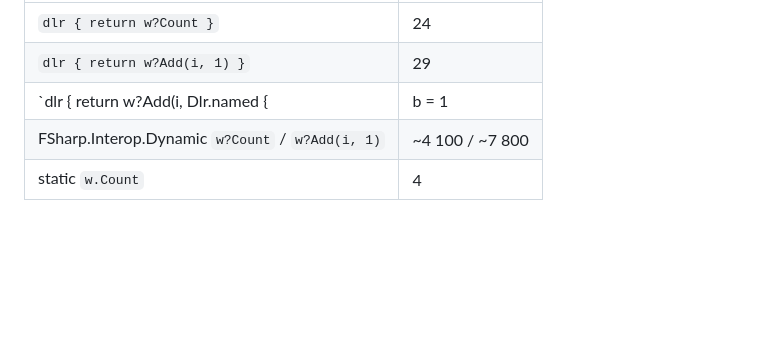
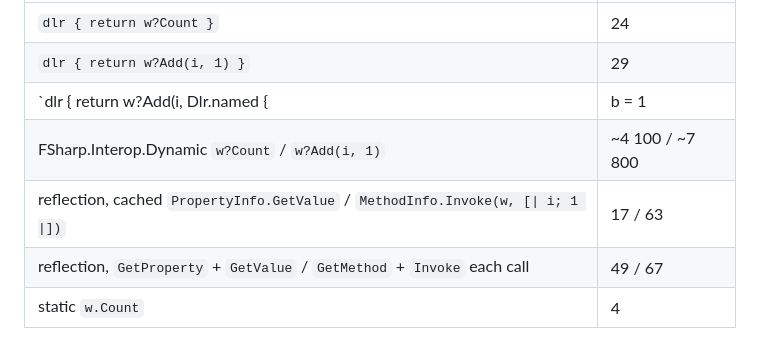
Before and after one commit to ekonbenefits/FSharp.Interop.Dlr, a Markdown page: README.md, the part around the change. Rendered like a GitHub page; blank space fills up the shorter version.

Commit message:
README: reflection baselines in the benchmark table
Co-Authored-By: Claude Opus 5 <noreply@anthropic.com>

```diff
--- a/README.md
+++ b/README.md
@@ -70,6 +70,8 @@ Calling any of the operators or `Dlr.*` markers outside `dlr { }` throws `Invali
 | `dlr { return w?Add(i, 1) }` | 29 |
 | `dlr { return w?Add(i, Dlr.named {| b = 1 |}) }` | 29 |
 | FSharp.Interop.Dynamic `w?Count` / `w?Add(i, 1)` | ~4 100 / ~7 800 |
+| reflection, cached `PropertyInfo.GetValue` / `MethodInfo.Invoke(w, [\| i; 1 \|])` | 17 / 63 |
+| reflection, `GetProperty` + `GetValue` / `GetMethod` + `Invoke` each call | 49 / 67 |
 | static `w.Count` | 4 |
 
 Why not quote the block instead (`Quote` in the builder)? Because FSharp.Core rebuilds a quotation
```
